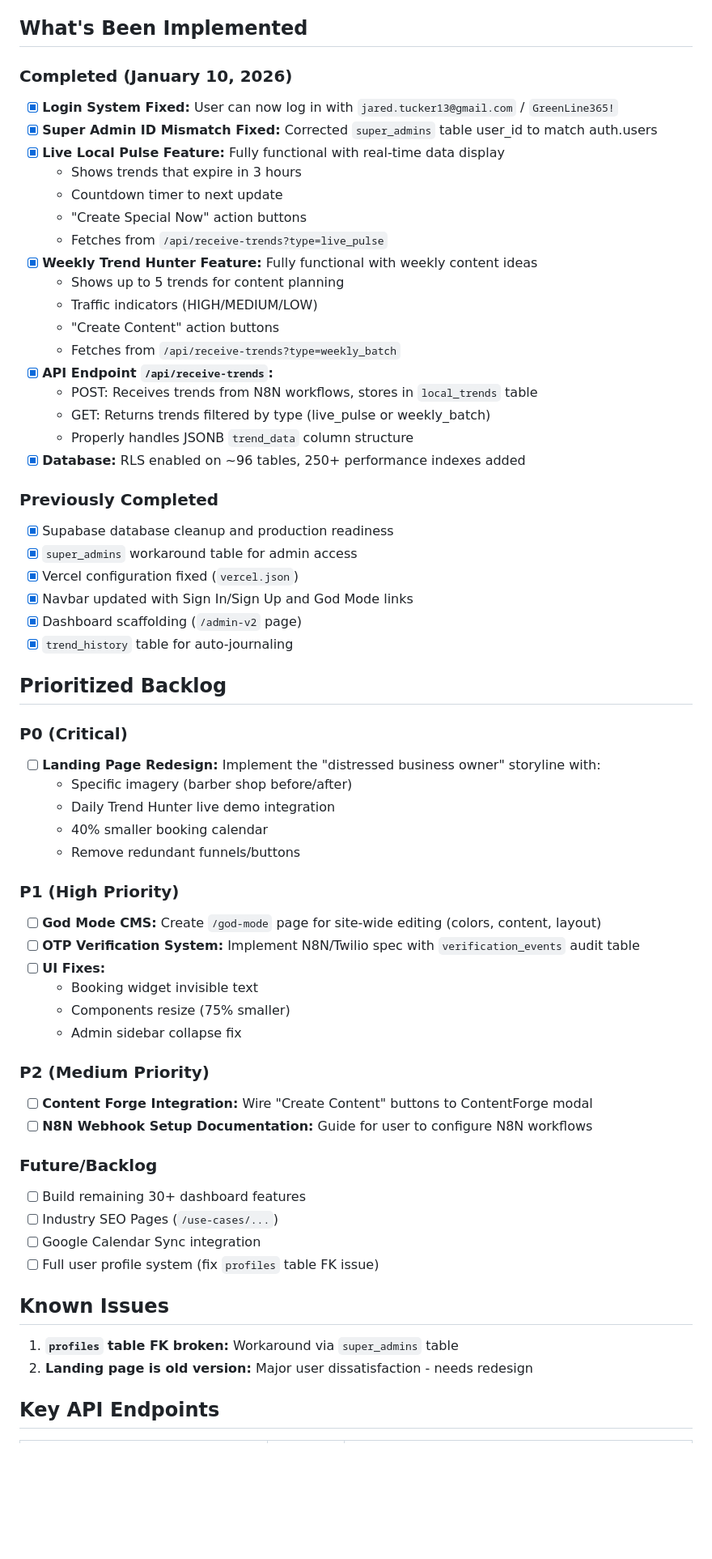
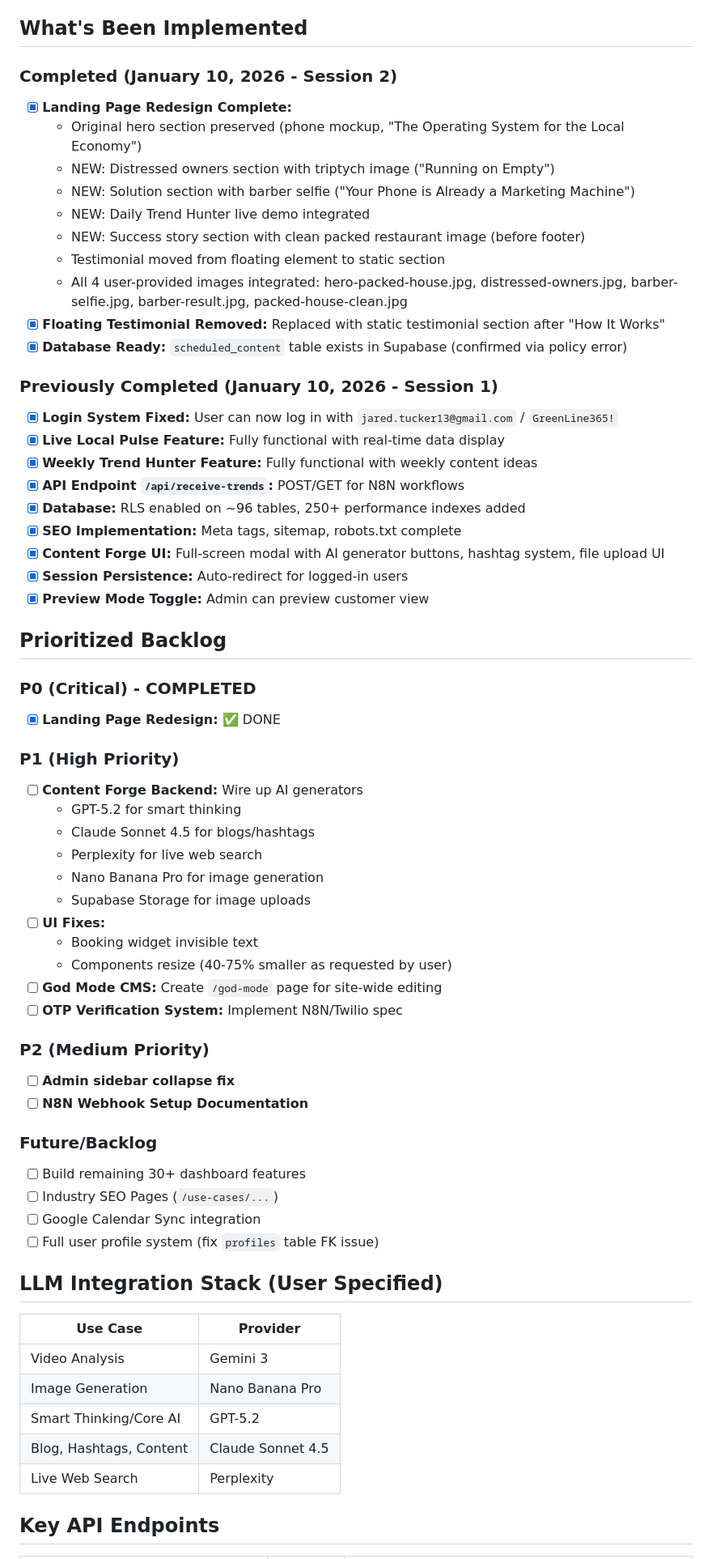
Before and after one commit to jaredtucker13-byte/greenline365-web, a Markdown page: memory/PRD.md, the part around one of its changes. Shown at 81% size. Rendered like a GitHub page; blank space fills up the shorter version.

Commit message:
auto-commit for 45a58ec4-1102-4d73-b285-a6517e4df49d

```diff
--- a/memory/PRD.md
+++ b/memory/PRD.md
@@ -28,53 +28,50 @@ Build a comprehensive AI-assisted business operating system for small businesses
 
 ## What's Been Implemented
 
-### Completed (January 10, 2026)
+### Completed (January 10, 2026 - Session 2)
+- [x] **Landing Page Redesign Complete:**
+  - Original hero section preserved (phone mockup, "The Operating System for the Local Economy")
+  - NEW: Distressed owners section with triptych image ("Running on Empty")
+  - NEW: Solution section with barber selfie ("Your Phone is Already a Marketing Machine")
+  - NEW: Daily Trend Hunter live demo integrated
+  - NEW: Success story section with clean packed restaurant image (before footer)
+  - Testimonial moved from floating element to static section
+  - All 4 user-provided images integrated: hero-packed-house.jpg, distressed-owners.jpg, barber-selfie.jpg, barber-result.jpg, packed-house-clean.jpg
+- [x] **Floating Testimonial Removed:** Replaced with static testimonial section after "How It Works"
+- [x] **Database Ready:** `scheduled_content` table exists in Supabase (confirmed via policy error)
+
+### Previously Completed (January 10, 2026 - Session 1)
 - [x] **Login System Fixed:** User can now log in with `jared.tucker13@gmail.com` / `GreenLine365!`
-- [x] **Super Admin ID Mismatch Fixed:** Corrected `super_admins` table user_id to match auth.users
 - [x] **Live Local Pulse Feature:** Fully functional with real-time data display
-  - Shows trends that expire in 3 hours
-  - Countdown timer to next update
-  - "Create Special Now" action buttons
-  - Fetches from `/api/receive-trends?type=live_pulse`
 - [x] **Weekly Trend Hunter Feature:** Fully functional with weekly content ideas
-  - Shows up to 5 trends for content planning
-  - Traffic indicators (HIGH/MEDIUM/LOW)
-  - "Create Content" action buttons
-  - Fetches from `/api/receive-trends?type=weekly_batch`
-- [x] **API Endpoint `/api/receive-trends`:**
-  - POST: Receives trends from N8N workflows, stores in `local_trends` table
-  - GET: Returns trends filtered by type (live_pulse or weekly_batch)
-  - Properly handles JSONB `trend_data` column structure
+- [x] **API Endpoint `/api/receive-trends`:** POST/GET for N8N workflows
 - [x] **Database:** RLS enabled on ~96 tables, 250+ performance indexes added
-
-### Previously Completed
-- [x] Supabase database cleanup and production readiness
-- [x] `super_admins` workaround table for admin access
-- [x] Vercel configuration fixed (`vercel.json`)
-- [x] Navbar updated with Sign In/Sign Up and God Mode links
-- [x] Dashboard scaffolding (`/admin-v2` page)
-- [x] `trend_history` table for auto-journaling
+- [x] **SEO Implementation:** Meta tags, sitemap, robots.txt complete
+- [x] **Content Forge UI:** Full-screen modal with AI generator buttons, hashtag system, file upload UI
+- [x] **Session Persistence:** Auto-redirect for logged-in users
+- [x] **Preview Mode Toggle:** Admin can preview customer view
 
 ## Prioritized Backlog
 
-### P0 (Critical)
-- [ ] **Landing Page Redesign:** Implement the "distressed business owner" storyline with:
-  - Specific imagery (barber shop before/after)
-  - Daily Trend Hunter live demo integration
-  - 40% smaller booking calendar
-  - Remove redundant funnels/buttons
+### P0 (Critical) - COMPLETED
+- [x] **Landing Page Redesign:** ✅ DONE
 
 ### P1 (High Priority)
-- [ ] **God Mode CMS:** Create `/god-mode` page for site-wide editing (colors, content, layout)
-- [ ] **OTP Verification System:** Implement N8N/Twilio spec with `verification_events` audit table
+- [ ] **Content Forge Backend:** Wire up AI generators
+  - GPT-5.2 for smart thinking
+  - Claude Sonnet 4.5 for blogs/hashtags
+  - Perplexity for live web search
+  - Nano Banana Pro for image generation
+  - Supabase Storage for image uploads
 - [ ] **UI Fixes:**
   - Booking widget invisible text
-  - Components resize (75% smaller)
-  - Admin sidebar collapse fix
+  - Components resize (40-75% smaller as requested by user)
+- [ ] **God Mode CMS:** Create `/god-mode` page for site-wide editing
+- [ ] **OTP Verification System:** Implement N8N/Twilio spec
 
 ### P2 (Medium Priority)
-- [ ] **Content Forge Integration:** Wire "Create Content" buttons to ContentForge modal
-- [ ] **N8N Webhook Setup Documentation:** Guide for user to configure N8N workflows
+- [ ] **Admin sidebar collapse fix**
+- [ ] **N8N Webhook Setup Documentation**
 
 ### Future/Backlog
 - [ ] Build remaining 30+ dashboard features
@@ -82,9 +79,14 @@ Build a comprehensive AI-assisted business operating system for small businesses
 - [ ] Google Calendar Sync integration
 - [ ] Full user profile system (fix `profiles` table FK issue)
 
-## Known Issues
-1. **`profiles` table FK broken:** Workaround via `super_admins` table
-2. **Landing page is old version:** Major user dissatisfaction - needs redesign
+## LLM Integration Stack (User Specified)
+| Use Case | Provider |
+|----------|----------|
+| Video Analysis | Gemini 3 |
+| Image Generation | Nano Banana Pro |
+| Smart Thinking/Core AI | GPT-5.2 |
+| Blog, Hashtags, Content | Claude Sonnet 4.5 |
+| Live Web Search | Perplexity |
 
 ## Key API Endpoints
 | Endpoint | Method | Description |
```
Also changed, not shown: other parts of memory/PRD.md (+11 -3 lines).
